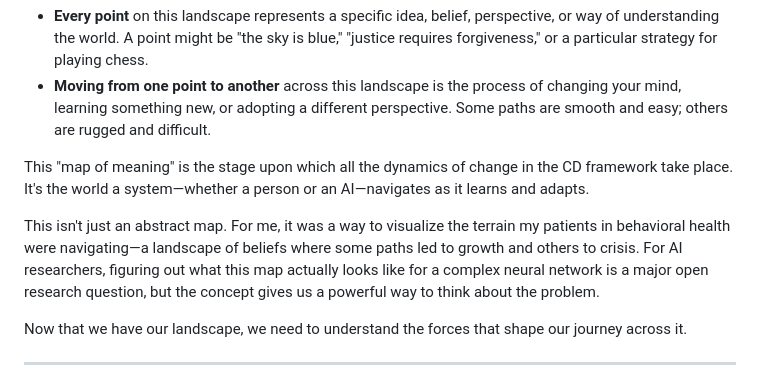
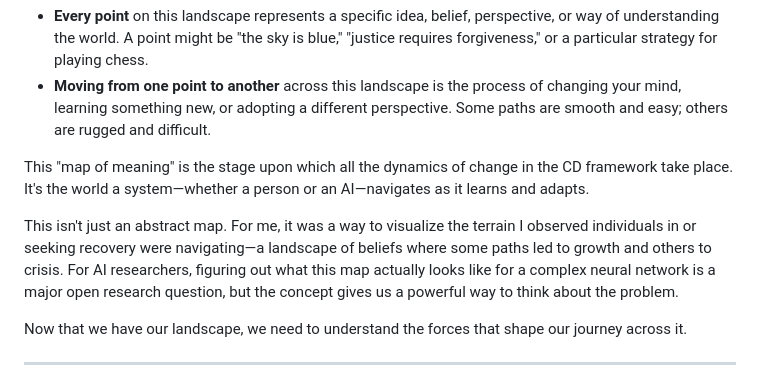
Before and after one commit to Project-Navi/navi-creative-determinant, a Markdown page: docs/CONCEPTUAL_PRIMER.md, the part around the change. Drawn GitHub-style.

Commit message:
Update CONCEPTUAL_PRIMER.md
Revise to align person-first language

```diff
--- a/docs/CONCEPTUAL_PRIMER.md
+++ b/docs/CONCEPTUAL_PRIMER.md
@@ -28,7 +28,7 @@ Let's develop this with an analogy. Imagine a vast, detailed landscape:
 
 This "map of meaning" is the stage upon which all the dynamics of change in the CD framework take place. It's the world a system—whether a person or an AI—navigates as it learns and adapts.
 
-This isn't just an abstract map. For me, it was a way to visualize the terrain my patients in behavioral health were navigating—a landscape of beliefs where some paths led to growth and others to crisis. For AI researchers, figuring out what this map actually looks like for a complex neural network is a major open research question, but the concept gives us a powerful way to think about the problem.
+This isn't just an abstract map. For me, it was a way to visualize the terrain I observed individuals in or seeking recovery were navigating—a landscape of beliefs where some paths led to growth and others to crisis. For AI researchers, figuring out what this map actually looks like for a complex neural network is a major open research question, but the concept gives us a powerful way to think about the problem.
 
 Now that we have our landscape, we need to understand the forces that shape our journey across it.
 
```
